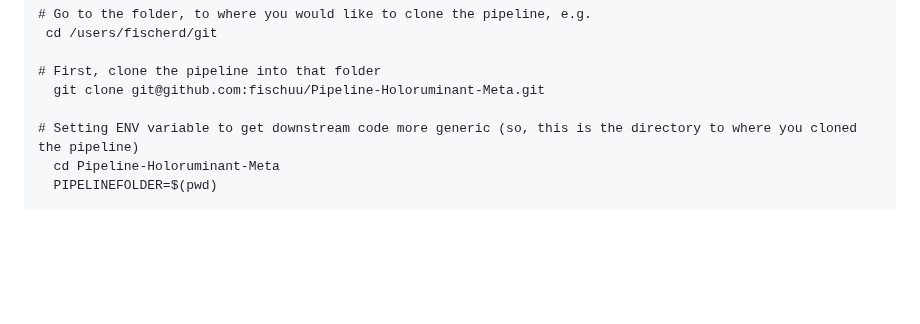
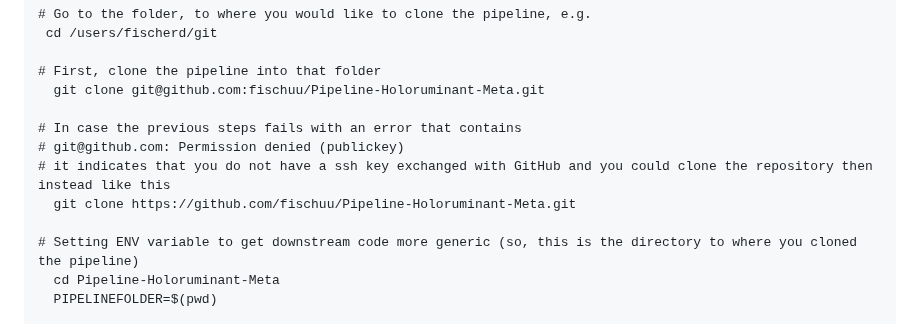
Before and after one commit to fischuu/Pipeline-Holoruminant-Meta, a Markdown page: README.md, the part around the change. Rendered like a GitHub page; blank space fills up the shorter version.

```diff
--- a/README.md
+++ b/README.md
@@ -20,6 +20,11 @@ Then the project should have somewhere an own folder and the required configurat
 
 # First, clone the pipeline into that folder
   git clone git@github.com:fischuu/Pipeline-Holoruminant-Meta.git
+
+# In case the previous steps fails with an error that contains
+# git@github.com: Permission denied (publickey)
+# it indicates that you do not have a ssh key exchanged with GitHub and you could clone the repository then instead like this
+  git clone https://github.com/fischuu/Pipeline-Holoruminant-Meta.git
 
 # Setting ENV variable to get downstream code more generic (so, this is the directory to where you cloned the pipeline)
   cd Pipeline-Holoruminant-Meta
```
